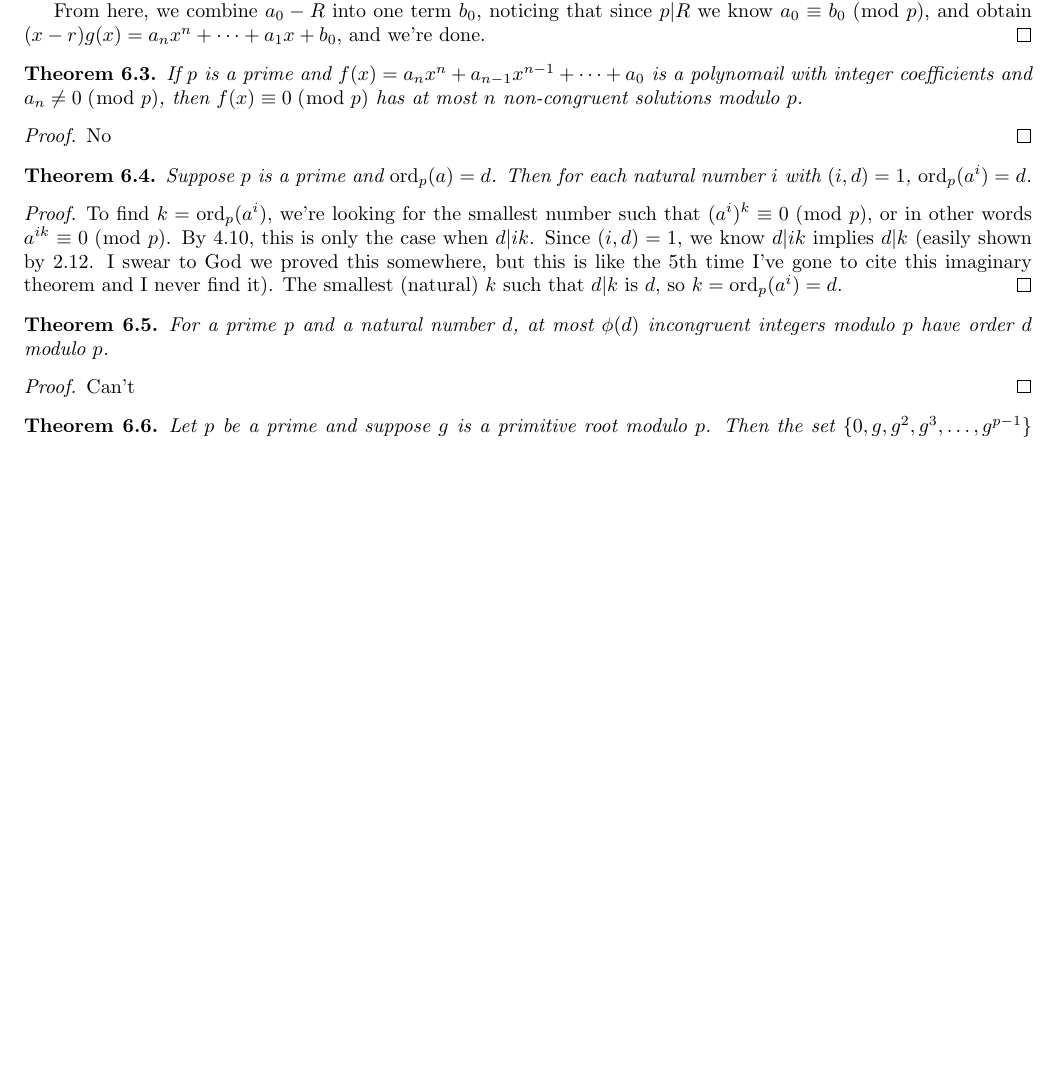
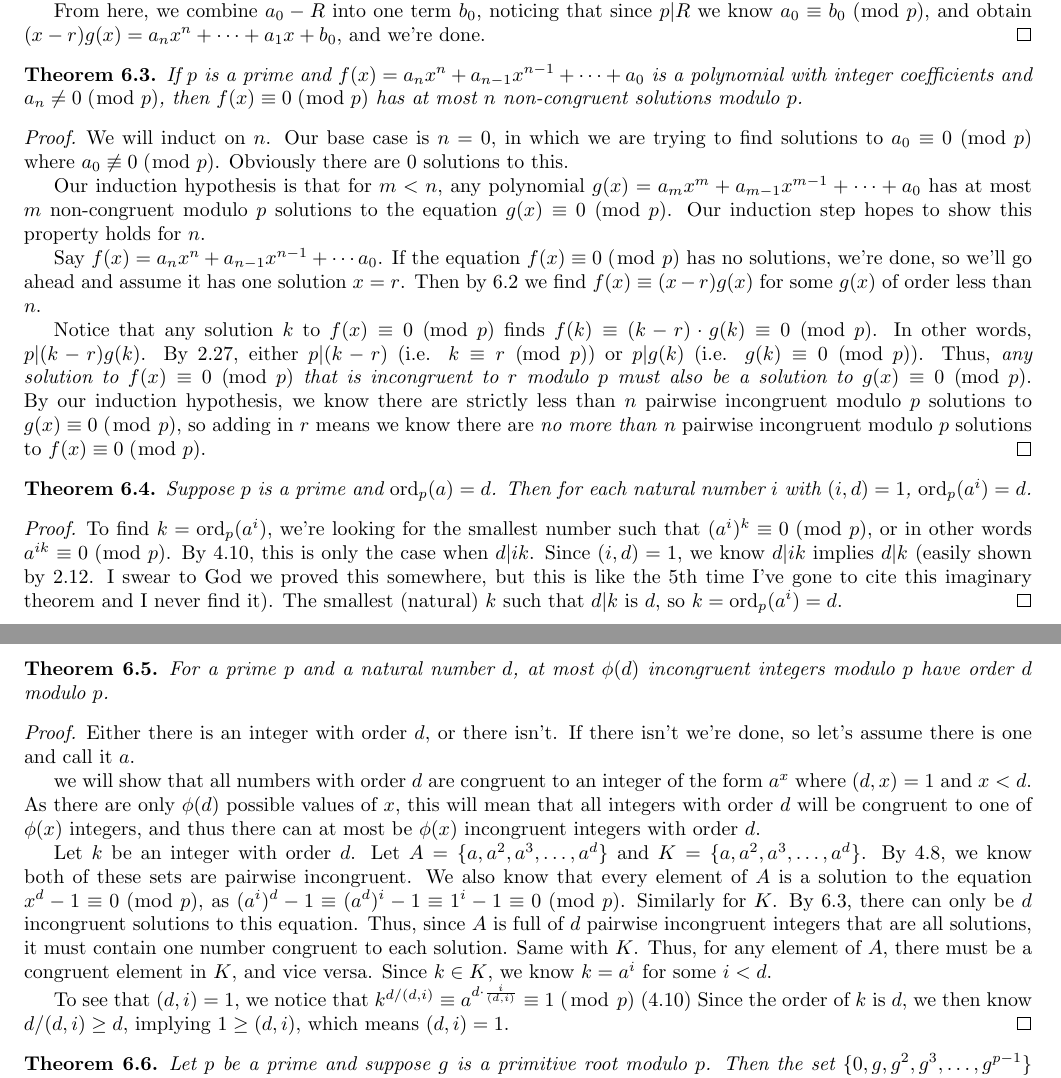
Before and after one commit to paulschulzee/number-theory-notebook, a LaTeX document (main.tex): part of page 31 of 33 before the commit and two parts of pages 31 and 32 of 34 after it, the two joined at a grey line, cut so that both start at the same text, the shorter picture padded with empty space. Compiled offline with pdfLaTeX.

Commit message:
Finished 6.3 + 6.5!

```diff
--- a/main.tex
+++ b/main.tex
@@ -173,11 +173,18 @@
 
 
 \begin{thm} \label{6.3}
-  If $p$ is a prime and $f(x) = a_n x^n + a_{n-1} x^{n-1} + \cdots + a_0$ is a polynomail with integer coefficients and $a_n \neq 0 \gmod p$, then $f(x) \equiv 0 \gmod p$ has at most $n$ non-congruent solutions modulo $p$.
+  If $p$ is a prime and $f(x) = a_n x^n + a_{n-1} x^{n-1} + \cdots + a_0$ is a polynomial with integer coefficients and $a_n \neq 0 \gmod p$, then $f(x) \equiv 0 \gmod p$ has at most $n$ non-congruent solutions modulo $p$.
 \end{thm}
 
 \begin{proof}
-  No
+  We will induct on $n$. Our base case is $n = 0$, in which we are trying to find solutions to $a_0 \equiv 0 \gmod p$ where $a_0 \not \equiv 0 \gmod p$. Obviously there are $0$ solutions to this.
+
+  Our induction hypothesis is that for $m < n$, any polynomial $g(x) = a_m x^m + a_{m-1} x^{m-1} + \cdots + a_0$ has at most $m$ non-congruent modulo $p$ solutions to the equation $g(x) \equiv 0 \gmod p$. Our induction step hopes to show this property holds for $n$.
+
+  Say $f(x) = a_n x^n + a_{n-1} x^{n-1} + \cdots a_0$. If the equation $f(x) \equiv 0 \gmod p$ has no solutions, we're done, so we'll go ahead and assume it has one solution $x = r$. Then by \ref{6.2} we find $f(x) \equiv (x-r) g(x)$ for some $g(x)$ of order less than $n$.
+
+  Notice that any solution $k$ to $f(x) \equiv 0 \gmod p$ finds $f(k) \equiv (k-r) \cdot g(k) \equiv 0 \gmod p$. In other words, $p | (k-r)g(k)$. By \ref{2.27}, either $p | (k-r)$ (i.e. $k \equiv r \gmod p$) or $p | g(k)$ (i.e. $g(k) \equiv 0 \gmod p$).
+  Thus, \emph{any solution to $f(x) \equiv 0 \gmod p$ that is incongruent to $r$ modulo $p$ must also be a solution to $g(x) \equiv 0 \gmod p$}. By our induction hypothesis, we know there are strictly less than $n$ pairwise incongruent modulo $p$ solutions to $g(x) \equiv 0 \gmod p$, so adding in $r$ means we know there are \emph{no more than} $n$ pairwise incongruent modulo $p$ solutions to  $f(x) \equiv 0 \gmod p$.
 \end{proof}
 
 
@@ -192,12 +199,23 @@
 
 
 
+\pagebreak
+
+
+
 \begin{thm} \label{6.5}
   For a prime $p$ and a natural number $d$, at most $\phi (d)$ incongruent integers modulo $p$ have order $d$ modulo $p$.
 \end{thm}
 
 \begin{proof}
-  Can't
+  Either there is an integer with order $d$, or there isn't. If there isn't we're done, so let's assume there is one and call it $a$.
+
+  we will show that all numbers with order $d$ are congruent to an integer of the form $a^x$ where $(d, x) = 1$ and $x < d$. As there are only $\phi(d)$ possible values of $x$, this will mean that all integers with order $d$ will be congruent to one of $\phi(x)$ integers, and thus there can at most be $\phi(x)$ incongruent integers with order $d$.
+
+  Let $k$ be an integer with order $d$. Let $A = \{a, a^2, a^3, \ldots, a^d\}$ and $K = \{a, a^2, a^3, \ldots, a^d\}$. By \ref{4.8}, we know both of these sets are pairwise incongruent. We also know that every element of $A$ is a solution to the equation $x^d - 1 \equiv 0 \gmod p$, as $(a^i)^d - 1 \equiv (a^d)^i - 1 \equiv 1^i - 1 \equiv 0 \gmod p$. Similarly for $K$.
+  By \ref{6.3}, there can only be $d$ incongruent solutions to this equation. Thus, since $A$ is full of $d$ pairwise incongruent integers that are all solutions, it must contain one number congruent to each solution. Same with $K$. Thus, for any element of $A$, there must be a congruent element in $K$, and vice versa. Since $k \in K$, we know $k = a^i$ for some $i < d$.
+
+  To see that $(d, i) = 1$, we notice that $k^{d/(d,i)} \equiv a^{d \cdot \frac{i}{(d,i)}} \equiv 1 \gmod p$ (\ref{4.10}) Since the order of $k$ is $d$, we then know $d/(d,i) \geq d$, implying $1 \geq (d,i)$, which means $(d,i) = 1$.
 \end{proof}
 
 
```
Also changed, not shown: main.pdf, main.tex (2 more changed lines).
